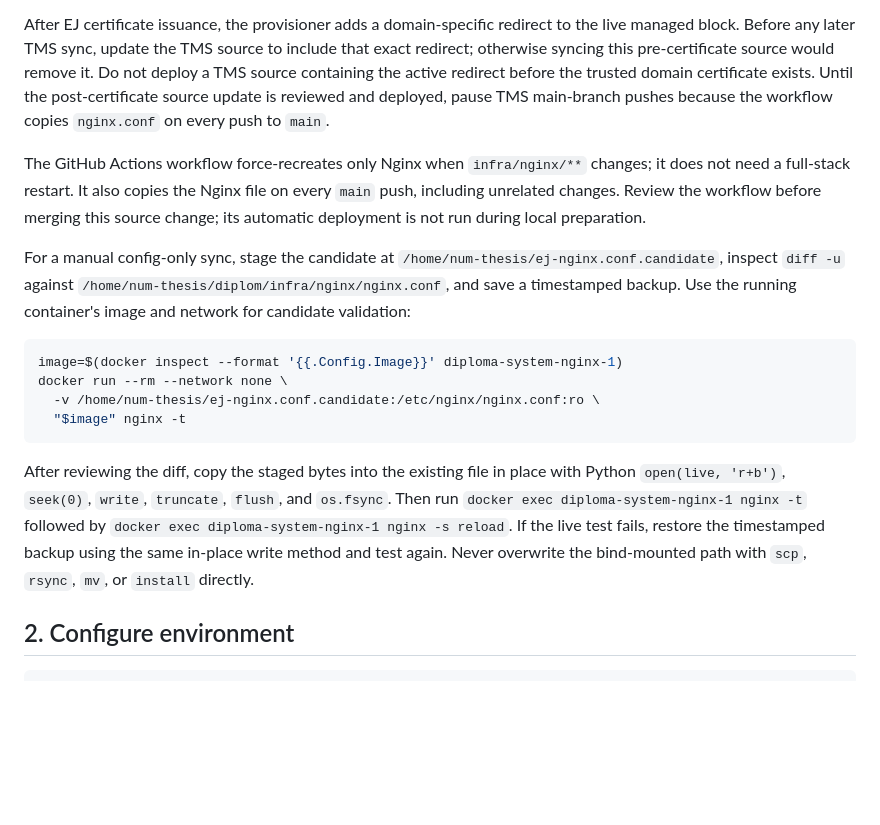
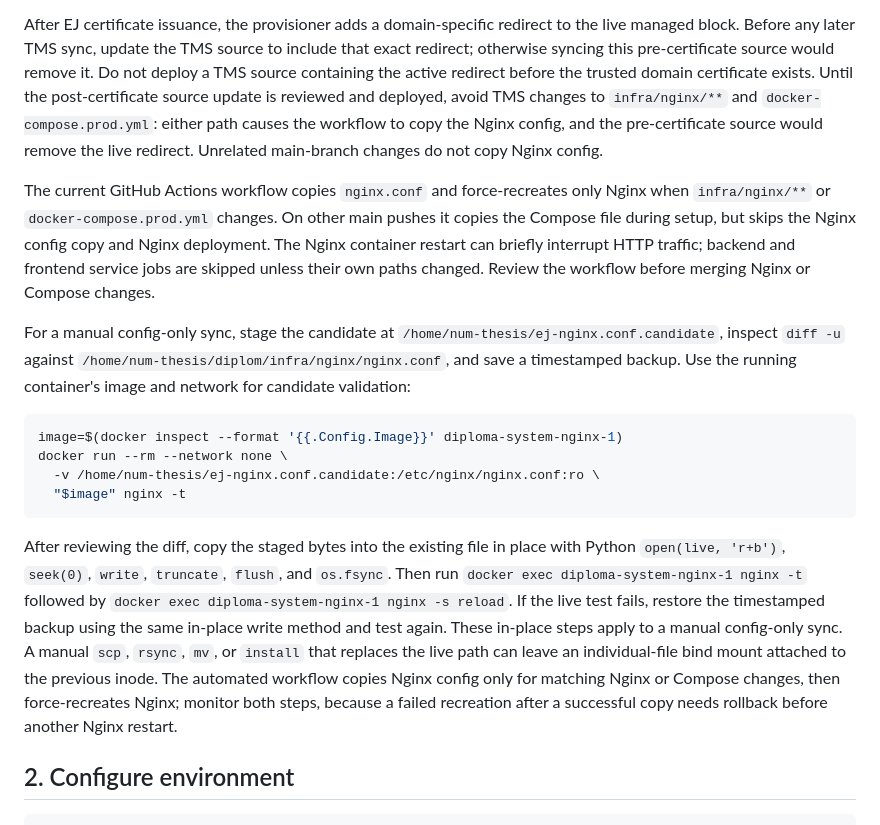
Before and after one commit to Binderya0623/NUM-TMS-26, a Markdown page: DEPLOY.md, the part around the change. GitHub-like rendering; blank space fills up the shorter version.

Commit message:
Ingress синхрончлолын заавар шинэчлэх
Nginx тохиргоог зөвхөн Nginx эсвэл Compose өөрчлөгдөхөд хуулдаг болсон нөхцөлийг баримтжуулж, bind mount-ийн inode эрсдэл болон post-certificate синхрончлолын зөв алхмыг тодрууллаа.

````diff
--- a/DEPLOY.md
+++ b/DEPLOY.md
@@ -53,14 +53,17 @@ to the live managed block. Before any later TMS sync, update the TMS source to
 include that exact redirect; otherwise syncing this pre-certificate source
 would remove it. Do not deploy a TMS source containing the active redirect
 before the trusted domain certificate exists. Until the post-certificate
-source update is reviewed and deployed, pause TMS main-branch pushes because
-the workflow copies `nginx.conf` on every push to `main`.
+source update is reviewed and deployed, avoid TMS changes to `infra/nginx/**`
+and `docker-compose.prod.yml`: either path causes the workflow to copy the
+Nginx config, and the pre-certificate source would remove the live redirect.
+Unrelated main-branch changes do not copy Nginx config.
 
-The GitHub Actions workflow force-recreates only Nginx when `infra/nginx/**`
-changes; it does not need a full-stack restart. It also copies the Nginx file
-on every `main` push, including unrelated changes. Review the workflow before
-merging this source change; its automatic deployment is not run during local
-preparation.
+The current GitHub Actions workflow copies `nginx.conf` and force-recreates
+only Nginx when `infra/nginx/**` or `docker-compose.prod.yml` changes. On other
+main pushes it copies the Compose file during setup, but skips the Nginx config
+copy and Nginx deployment. The Nginx container restart can briefly interrupt
+HTTP traffic; backend and frontend service jobs are skipped unless their own
+paths changed. Review the workflow before merging Nginx or Compose changes.
 
 For a manual config-only sync, stage the candidate at
 `/home/num-thesis/ej-nginx.conf.candidate`, inspect `diff -u` against
@@ -79,8 +82,12 @@ place with Python `open(live, 'r+b')`, `seek(0)`, `write`, `truncate`, `flush`,
 and `os.fsync`. Then run `docker exec diploma-system-nginx-1 nginx -t` followed
 by `docker exec diploma-system-nginx-1 nginx -s reload`. If the live test fails,
 restore the timestamped backup using the same in-place write method and test
-again. Never overwrite the bind-mounted path with `scp`, `rsync`, `mv`, or
-`install` directly.
+again. These in-place steps apply to a manual config-only sync. A manual
+`scp`, `rsync`, `mv`, or `install` that replaces the live path can leave an
+individual-file bind mount attached to the previous inode. The automated
+workflow copies Nginx config only for matching Nginx or Compose changes, then
+force-recreates Nginx; monitor both steps, because a failed recreation after a
+successful copy needs rollback before another Nginx restart.
 
 ## 2. Configure environment
 ```bash
````
